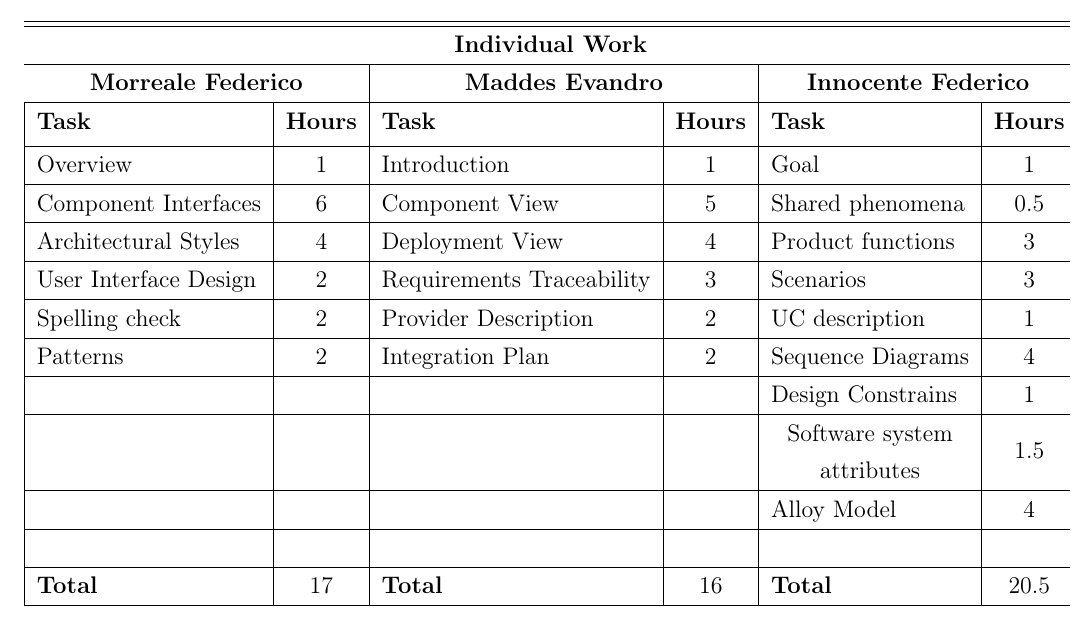
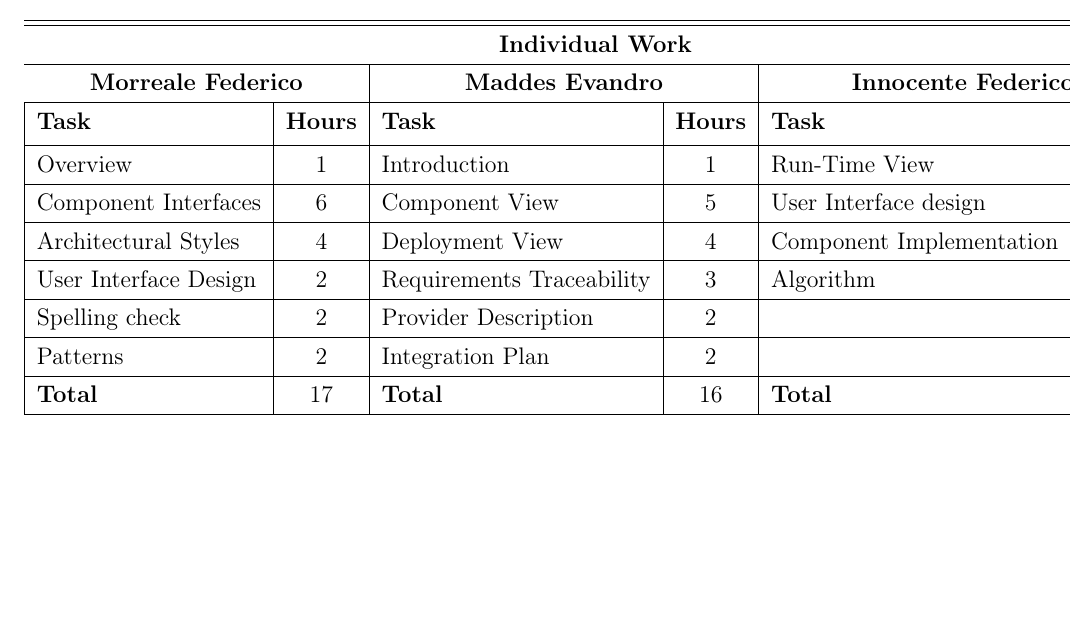
Before and after one commit to fedy97/SafeStreets-Frontend-Flutter, a LaTeX document (DD/DD.tex, which reads DD/effort_spent/effort_spent.tex): part of page 50 of 51 before the commit and part of page 49 of 50 after it, cut so that both start at the same text, the shorter picture padded with empty space. Compiled offline with pdfLaTeX.

Commit message:
aggiunto effort spent federico innocente

```diff
--- a/DD/effort_spent/effort_spent.tex
+++ b/DD/effort_spent/effort_spent.tex
@@ -41,47 +41,31 @@
             \hline
             Overview & 1
             & Introduction & 1
-            & Goal & 1  \\
+            & Run-Time View & 5.5  \\
             \hline
             Component Interfaces & 6
             & Component View & 5
-            & Shared phenomena & 0.5  \\
+            & User Interface design & 1.5  \\
             \hline
             Architectural Styles & 4
             & Deployment View & 4
-            & Product functions & 3  \\
+            & Component Implementation & 2.5  \\
             \hline
             User Interface Design & 2
             & Requirements Traceability & 3
-            & Scenarios & 3  \\
+            & Algorithm & 1  \\
             \hline
             Spelling check & 2
             & Provider Description & 2
-            & UC description & 1  \\
+            &  &   \\
             \hline
             Patterns & 2
             & Integration Plan & 2
-            & Sequence Diagrams & 4  \\
-            \hline
-            &
-            &  &
-            & Design Constrains & 1  \\
-            \hline
-            &
-            &  &
-            & \makecell{Software system \\ attributes} & 1.5  \\
-            \hline
-            &
-            &  &
-            & Alloy Model &  4  \\
-            \hline
-            &
-            & &
-            &  &    \\
+            & &   \\
             \hline
             \textbf{Total} & 17
             & \textbf{Total} & 16
-            & \textbf{Total} & 20.5  \\
+            & \textbf{Total} & 11  \\
             \hline
         \end{tabular}
         \caption{\textit{Time spent} by each team member}
```
